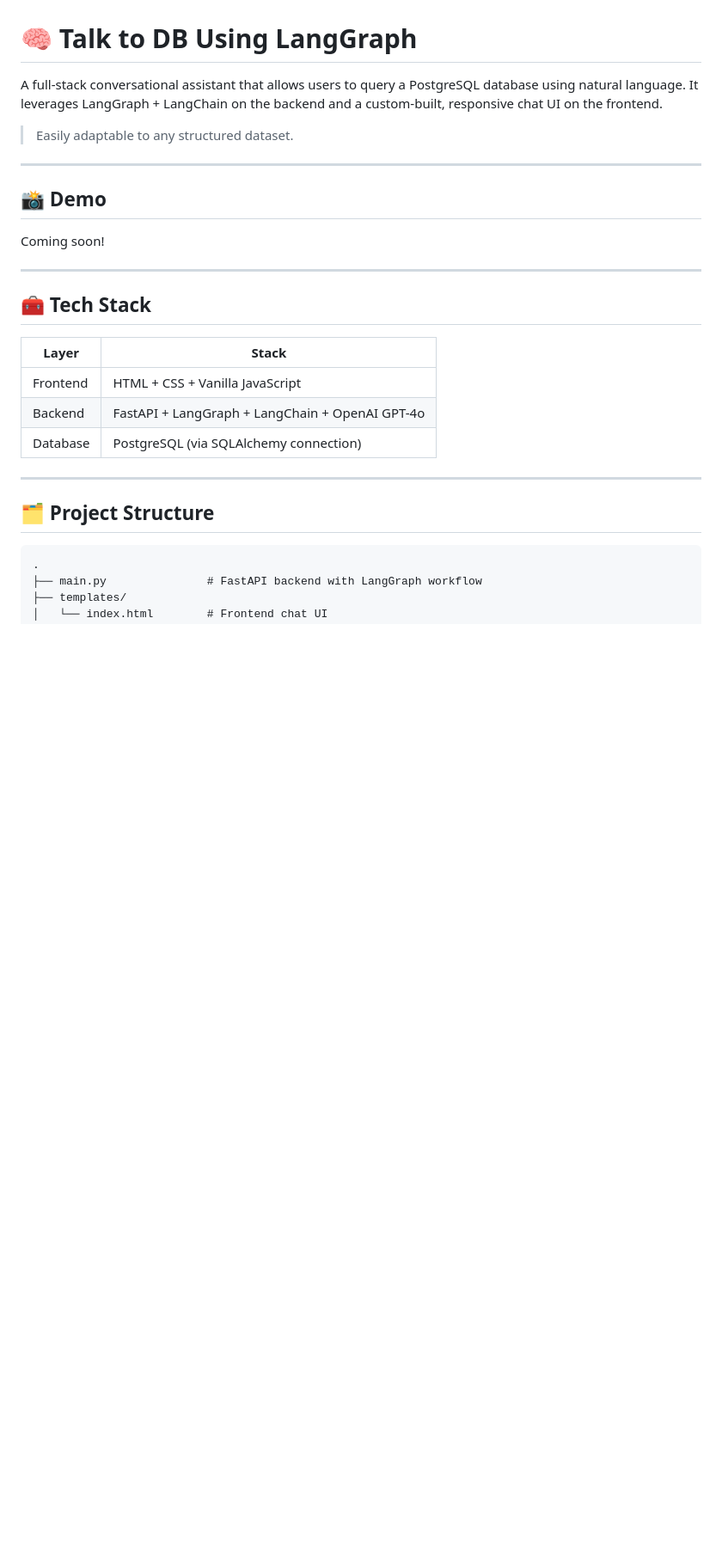
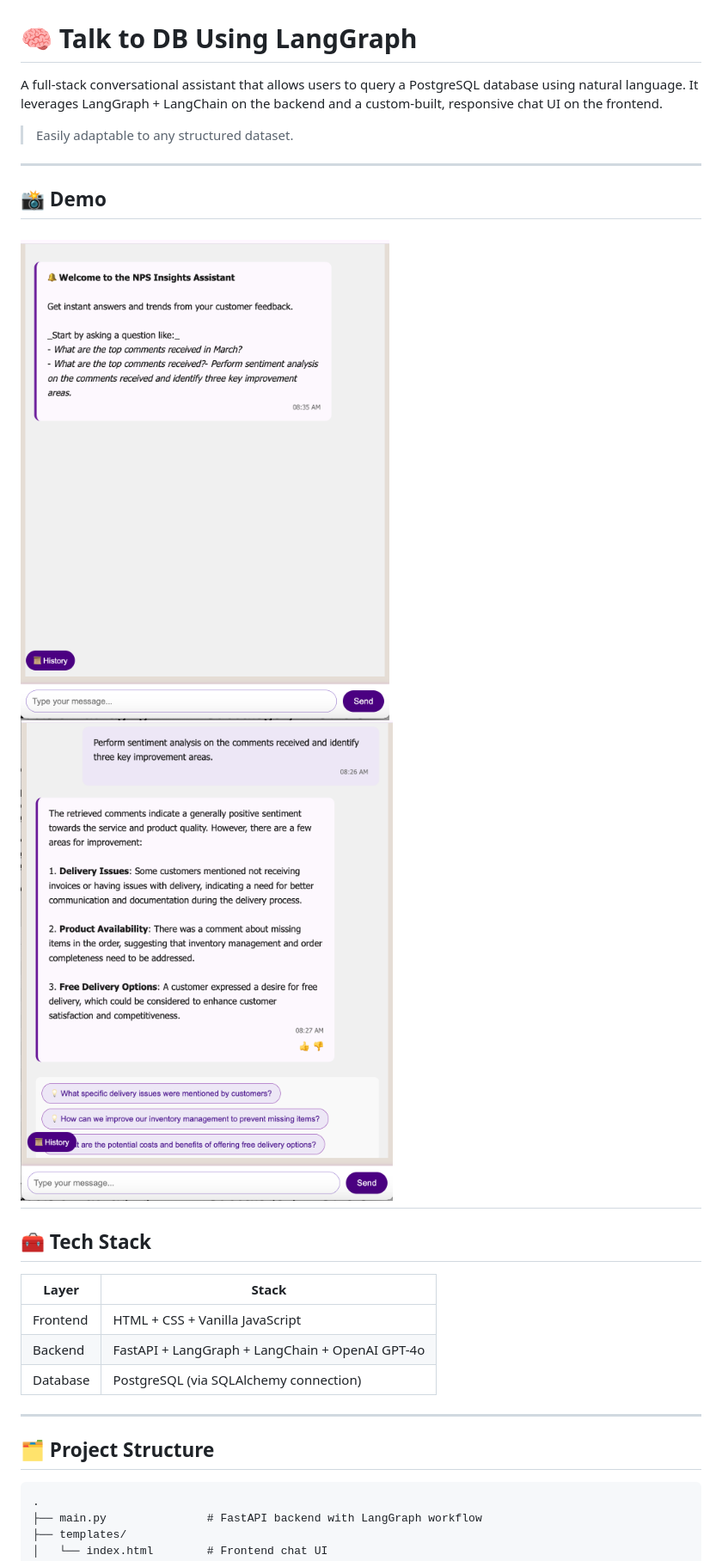
Before and after one commit to arun1934/TalktoDBUsingLangGraph, a Markdown page: README.md, the part around the change. Shown: that part at 86% size. Rendered like a GitHub page; blank space fills up the shorter version.

Commit message:
Initial commit

```diff
--- a/README.md
+++ b/README.md
@@ -8,8 +8,8 @@ A full-stack conversational assistant that allows users to query a PostgreSQL da
 
 ## 📸 Demo
 
-Coming soon!
-
+![Screenshot](images/image1.png)
+![Screenshot](images/image2.png)
 ---
 
 ## 🧰 Tech Stack
```
